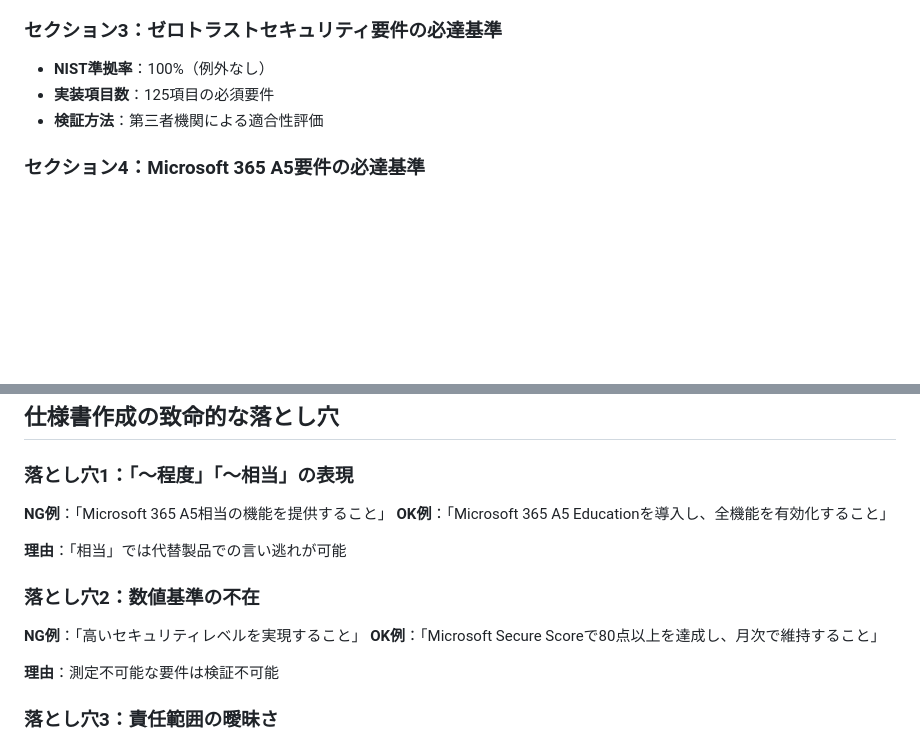
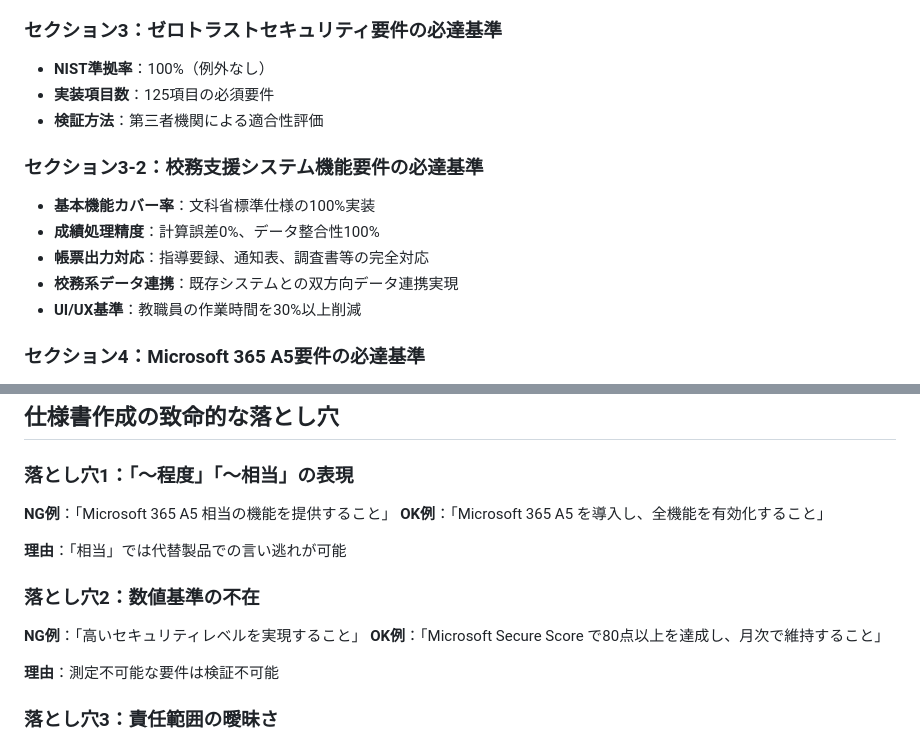
Before and after one commit to nahisaho/zenn-writing-collection, a Markdown page: books/b4e9d59dc9108f/chapter02.md, 2 parts joined by grey strips. Rendered like a GitHub page; blank space fills up the shorter version.

Commit message:
追加: 第2章に校務支援システム機能要件の必達基準を追加
- セクション3-2として新規追加
- 文科省標準仕様の100%実装、成績処理精度、帳票出力対応等の基準を明記
- 細かな表記修正（スペース追加、コロン削除）

🤖 Generated with [Claude Code](https://claude.ai/code)

Co-Authored-By: Claude <noreply@anthropic.com>

```diff
--- a/books/b4e9d59dc9108f/chapter02.md
+++ b/books/b4e9d59dc9108f/chapter02.md
@@ -105,6 +105,13 @@ title: "第2章：調達仕様書の基本構造と必須要素"
 - **実装項目数**：125項目の必須要件
 - **検証方法**：第三者機関による適合性評価
 
+### セクション3-2：校務支援システム機能要件の必達基準
+- **基本機能カバー率**：文科省標準仕様の100%実装
+- **成績処理精度**：計算誤差0%、データ整合性100%
+- **帳票出力対応**：指導要録、通知表、調査書等の完全対応
+- **校務系データ連携**：既存システムとの双方向データ連携実現
+- **UI/UX基準**：教職員の作業時間を30%以上削減
+
 ### セクション4：Microsoft 365 A5要件の必達基準
 - **Secure Score**：80点以上（常時維持）
 - **機能活用率**：A5機能の95%以上を実装
@@ -118,14 +125,14 @@ title: "第2章：調達仕様書の基本構造と必須要素"
 ## 仕様書作成の致命的な落とし穴
 
 ### 落とし穴1：「〜程度」「〜相当」の表現
-**NG例**：「Microsoft 365 A5相当の機能を提供すること」
-**OK例**：「Microsoft 365 A5 Educationを導入し、全機能を有効化すること」
+**NG例**：「Microsoft 365 A5 相当の機能を提供すること」
+**OK例**：「Microsoft 365 A5 を導入し、全機能を有効化すること」
 
 **理由**：「相当」では代替製品での言い逃れが可能
 
 ### 落とし穴2：数値基準の不在
 **NG例**：「高いセキュリティレベルを実現すること」
-**OK例**：「Microsoft Secure Scoreで80点以上を達成し、月次で維持すること」
+**OK例**：「Microsoft Secure Score で80点以上を達成し、月次で維持すること」
 
 **理由**：測定不可能な要件は検証不可能
 
```
Also changed, not shown: other parts of books/b4e9d59dc9108f/chapter02.md (+2 -2 lines).
